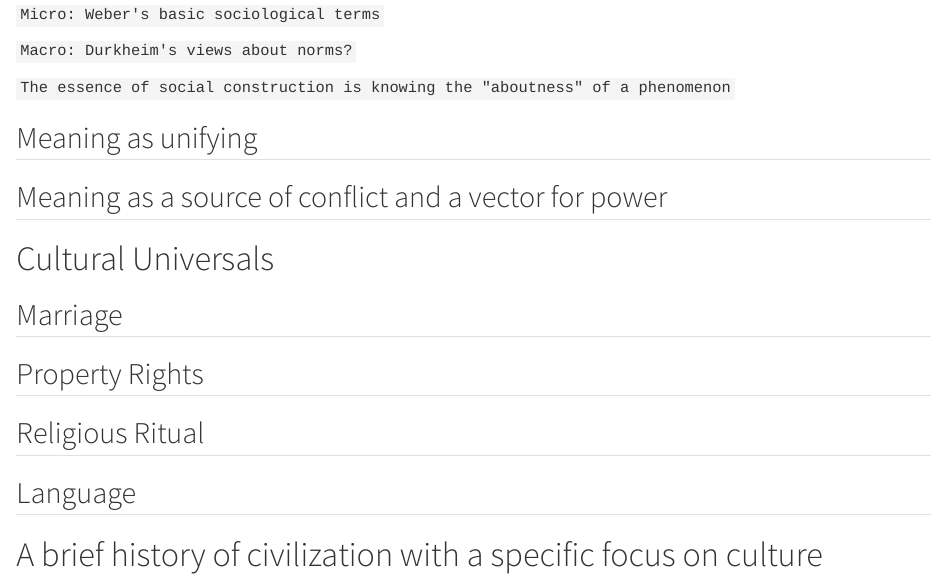
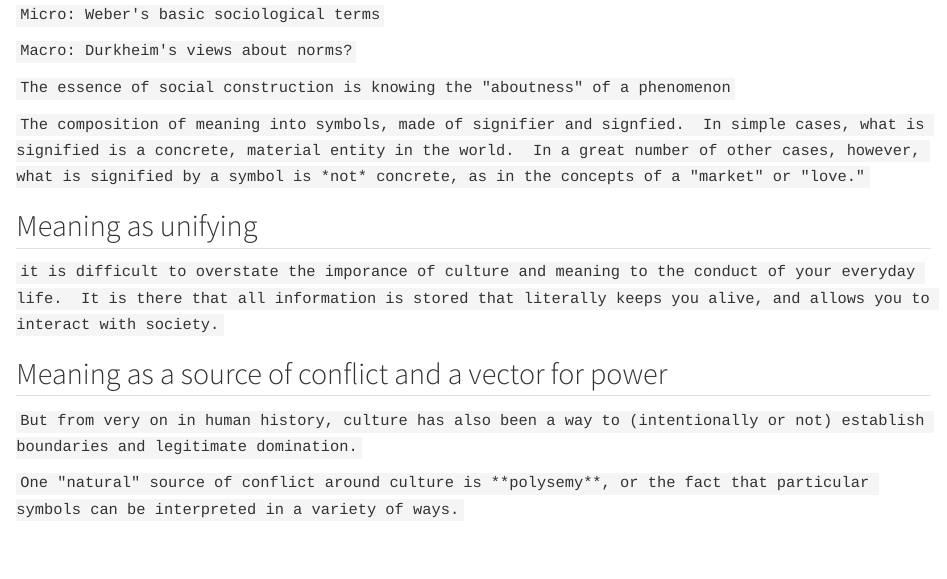
Before and after one commit to nhwilson/nhwilson.github.io, a Quarto document (chapters/Ch_4_Meaning.qmd): the page in a window 1100 px wide, from 910 px down. Rendered offline with R 4.5, knitr and Pandoc in place of Quarto, with nearby package versions; a font, style sheet, LaTeX package, included part or bibliography that could not be used is replaced or left out.

Commit message:
Outline unit 4/meaning

```diff
--- a/chapters/Ch_4_Meaning.qmd
+++ b/chapters/Ch_4_Meaning.qmd
@@ -28,9 +28,17 @@ Look at this illustration.  What do you see?
 
 `The essence of social construction is knowing the "aboutness" of a phenomenon`
 
+`The composition of meaning into symbols, made of signifier and signfied.  In simple cases, what is signified is a concrete, material entity in the world.  In a great number of other cases, however, what is signified by a symbol is *not* concrete, as in the concepts of a "market" or "love."`
+
 ## Meaning as unifying
 
+`it is difficult to overstate the imporance of culture and meaning to the conduct of your everyday life.  It is there that all information is stored that literally keeps you alive, and allows you to interact with society.`
+
 ## Meaning as a source of conflict and a vector for power
+
+`But from very on in human history, culture has also been a way to (intentionally or not) establish boundaries and legitimate domination.`
+
+`One "natural" source of conflict around culture is **polysemy**, or the fact that particular symbols can be interpreted in a variety of ways.`
 
 # Cultural Universals
 
```
